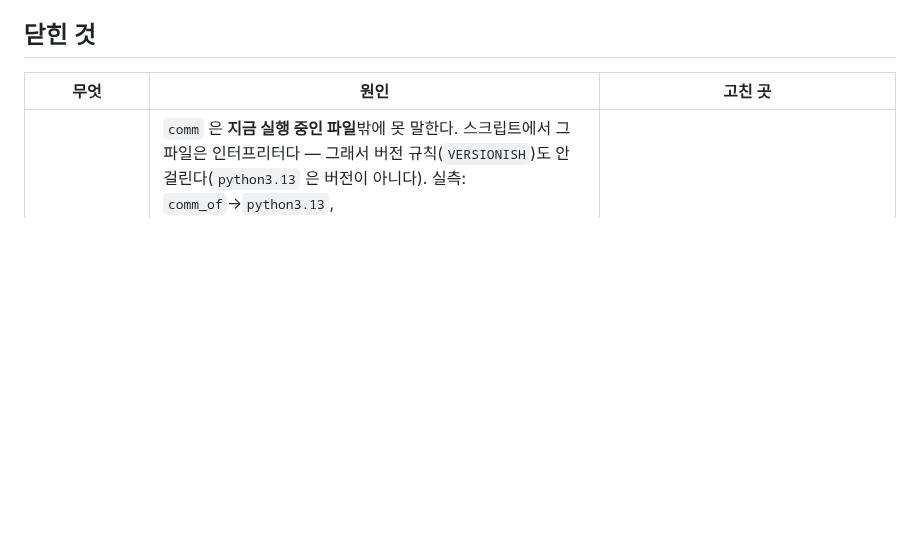
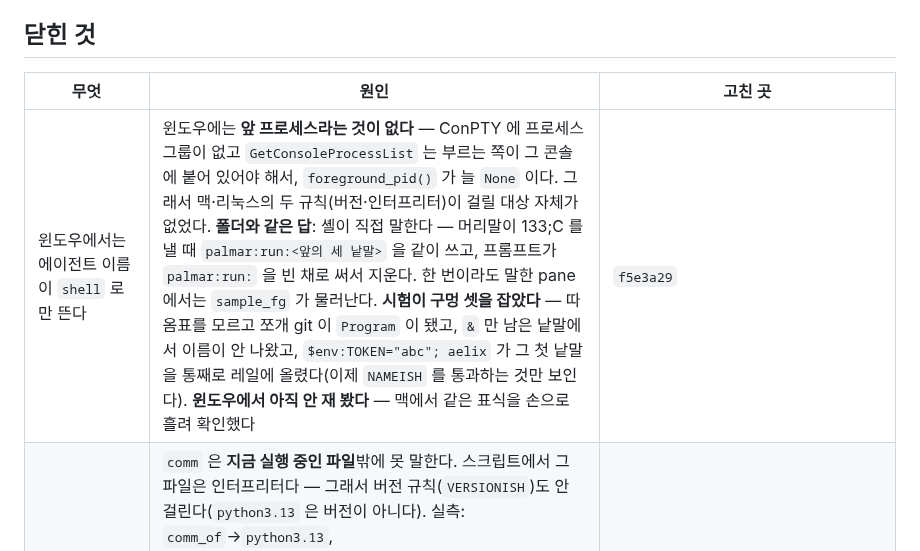
Before and after one commit to maengyo/palmar, a Markdown page: docs/reports.md, the part around the change. Rendered like a GitHub page; blank space fills up the shorter version.

Commit message:
reports: why a Windows pane said `shell`
Co-Authored-By: Claude Opus 5 (1M context) <noreply@anthropic.com>
Claude-Session: https://claude.ai/code/session_01MWPvt5ov5AYWPhD8zzBDkS

```diff
--- a/docs/reports.md
+++ b/docs/reports.md
@@ -63,6 +63,7 @@
 
 | 무엇 | 원인 | 고친 곳 |
 |---|---|---|
+| 윈도우에서는 에이전트 이름이 `shell` 로만 뜬다 | 윈도우에는 **앞 프로세스라는 것이 없다** — ConPTY 에 프로세스 그룹이 없고 `GetConsoleProcessList` 는 부르는 쪽이 그 콘솔에 붙어 있어야 해서, `foreground_pid()` 가 늘 `None` 이다. 그래서 맥·리눅스의 두 규칙(버전·인터프리터)이 걸릴 대상 자체가 없었다. **폴더와 같은 답**: 셸이 직접 말한다 — 머리말이 133;C 를 낼 때 `palmar:run:<앞의 세 낱말>` 을 같이 쓰고, 프롬프트가 `palmar:run:` 을 빈 채로 써서 지운다. 한 번이라도 말한 pane 에서는 `sample_fg` 가 물러난다. **시험이 구멍 셋을 잡았다** — 따옴표를 모르고 쪼개 git 이 `Program` 이 됐고, `&` 만 남은 낱말에서 이름이 안 나왔고, `$env:TOKEN="abc"; aelix` 가 그 첫 낱말을 통째로 레일에 올렸다(이제 `NAMEISH` 를 통과하는 것만 보인다). **윈도우에서 아직 안 재 봤다** — 맥에서 같은 표식을 손으로 흘려 확인했다 | `f5e3a29` |
 | 파이썬으로 만든 에이전트가 `python3.13` 으로 뜬다 | `comm` 은 **지금 실행 중인 파일**밖에 못 말한다. 스크립트에서 그 파일은 인터프리터다 — 그래서 버전 규칙(`VERSIONISH`)도 안 걸린다(`python3.13` 은 버전이 아니다). 실측: `comm_of`→`python3.13`, `exe_of`→`/opt/anaconda3/bin/python3.13`. 사람이 말하는 이름은 **인수에 있다** — 이름이 인터프리터처럼 생겼으면 argv 를 읽어 스크립트를 쓴다(맥 `KERN_PROCARGS2`, 리눅스 `/proc/pid/cmdline`). 출력 틱마다 도는 자리라 pid+이름에 걸어 한 번만 읽는다. **옵션을 건너뛰는 것만으로는 부족했다** — 값을 따로 받는 옵션이 있어서 `node -r dotenv/config app.js` 가 `config` 로 나왔다(시험이 잡았다). 후보는 **파일처럼 생겨야** 하고, 값을 받는 옵션은 값까지 건너뛴다. 윈도우는 앞 프로세스를 못 봐서 해당 없음 | `7df85b5` |
 | `bring them closer` 그림이 반대 방향이다 | 화살촉이 **바깥 모서리**에 있었다 — 그건 모든 프로그램이 "크게" 에 쓰는 그림이다. 이 버튼은 간격을 좁히니 화살촉을 **안쪽 끝**으로 옮겼다(사용자: "축소 느낌이니까"). 두 판을 나란히 그려서 눈으로 확인 | `b661575` |
 | undo 를 아이콘으로 | **요청** (2026-09-20). 그림 셋이 늘어선 줄에서 혼자 글자라 다른 종류의 버튼처럼 보였다. 되짚어 가는 화살표로 바꾸고, 글자는 `aria-label` 로 옮겼다 — 제목은 어차피 **무엇을** 되돌리는지까지 말한다("undo moving a window") | `b661575` |
```
